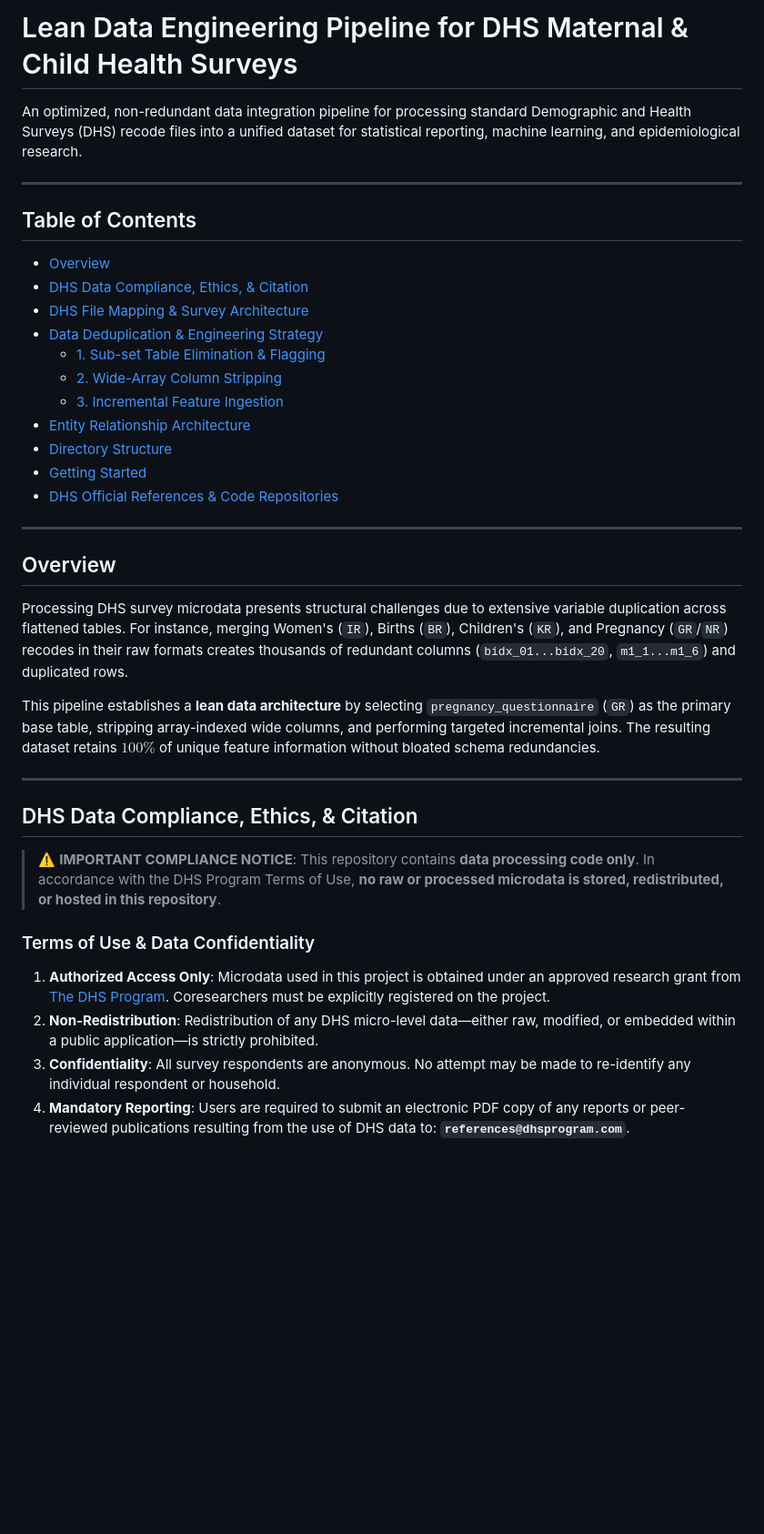
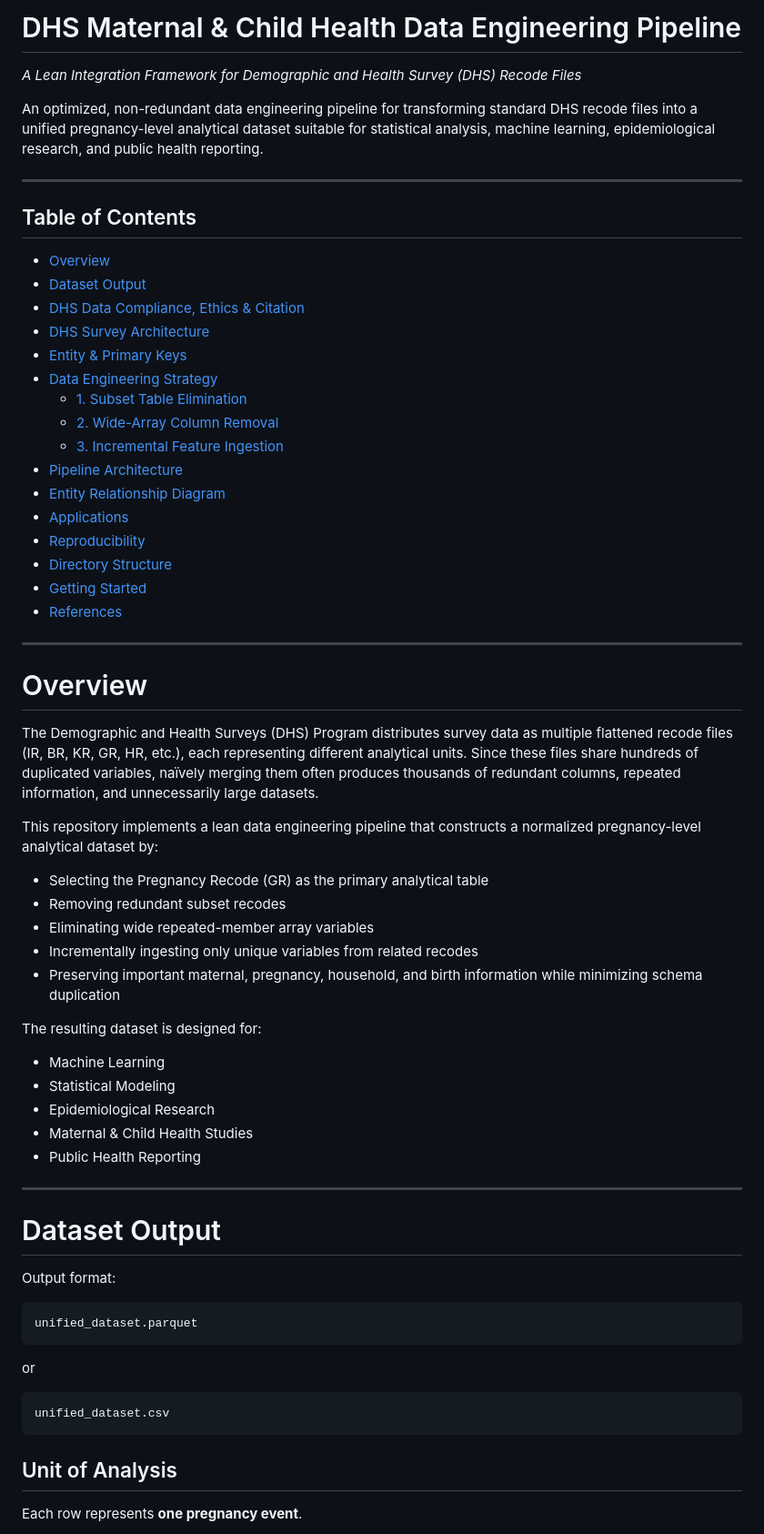
Before and after one commit to FarhanKO/Maternal-Child-Health-Outcome-Prediction, a Markdown page: datas/README.md, the part around one of its changes. Shown at 91% size. Drawn GitHub-style; blank space fills up the shorter version.

````diff
--- a/datas/README.md
+++ b/datas/README.md
@@ -1,38 +1,69 @@
-# Lean Data Engineering Pipeline for DHS Maternal & Child Health Surveys
+# DHS Maternal & Child Health Data Engineering Pipeline
 
-An optimized, non-redundant data integration pipeline for processing standard Demographic and Health Surveys (DHS) recode files into a unified dataset for statistical reporting, machine learning, and epidemiological research.
+*A Lean Integration Framework for Demographic and Health Survey (DHS) Recode Files*
+
+An optimized, non-redundant data engineering pipeline for transforming standard DHS recode files into a unified pregnancy-level analytical dataset suitable for statistical analysis, machine learning, epidemiological research, and public health reporting.
 
 ---
 
 ## Table of Contents
+
 - [Overview](#overview)
-- [DHS Data Compliance, Ethics, & Citation](#dhs-data-compliance-ethics--citation)
-- [DHS File Mapping & Survey Architecture](#dhs-file-mapping--survey-architecture)
-- [Data Deduplication & Engineering Strategy](#data-deduplication--engineering-strategy)
-  - [1. Sub-set Table Elimination & Flagging](#1-sub-set-table-elimination--flagging)
-  - [2. Wide-Array Column Stripping](#2-wide-array-column-stripping)
+- [Dataset Output](#dataset-output)
+- [DHS Data Compliance, Ethics & Citation](#dhs-data-compliance-ethics--citation)
+- [DHS Survey Architecture](#dhs-survey-architecture)
+- [Entity & Primary Keys](#entity--primary-keys)
+- [Data Engineering Strategy](#data-engineering-strategy)
+  - [1. Subset Table Elimination](#1-subset-table-elimination)
+  - [2. Wide-Array Column Removal](#2-wide-array-column-removal)
   - [3. Incremental Feature Ingestion](#3-incremental-feature-ingestion)
-- [Entity Relationship Architecture](#entity-relationship-architecture)
+- [Pipeline Architecture](#pipeline-architecture)
+- [Entity Relationship Diagram](#entity-relationship-diagram)
+- [Applications](#applications)
+- [Reproducibility](#reproducibility)
 - [Directory Structure](#directory-structure)
 - [Getting Started](#getting-started)
-- [DHS Official References & Code Repositories](#dhs-official-references--code-repositories)
+- [References](#references)
 
 ---
 
-## Overview
+# Overview
 
-Processing DHS survey microdata presents structural challenges due to extensive variable duplication across flattened tables. For instance, merging Women's (`IR`), Births (`BR`), Children's (`KR`), and Pregnancy (`GR`/`NR`) recodes in their raw formats creates thousands of redundant columns (`bidx_01...bidx_20`, `m1_1...m1_6`) and duplicated rows.
+The Demographic and Health Surveys (DHS) Program distributes survey data as multiple flattened recode files (IR, BR, KR, GR, HR, etc.), each representing different analytical units. Since these files share hundreds of duplicated variables, naïvely merging them often produces thousands of redundant columns, repeated information, and unnecessarily large datasets.
 
-This pipeline establishes a **lean data architecture** by selecting `pregnancy_questionnaire` (`GR`) as the primary base table, stripping array-indexed wide columns, and performing targeted incremental joins. The resulting dataset retains $100\%$ of unique feature information without bloated schema redundancies.
+This repository implements a lean data engineering pipeline that constructs a normalized pregnancy-level analytical dataset by:
+
+- Selecting the Pregnancy Recode (GR) as the primary analytical table
+- Removing redundant subset recodes
+- Eliminating wide repeated-member array variables
+- Incrementally ingesting only unique variables from related recodes
+- Preserving important maternal, pregnancy, household, and birth information while minimizing schema duplication
+
+The resulting dataset is designed for:
+
+- Machine Learning
+- Statistical Modeling
+- Epidemiological Research
+- Maternal & Child Health Studies
+- Public Health Reporting
 
 ---
 
-## DHS Data Compliance, Ethics, & Citation
+# Dataset Output
 
-> ⚠️ **IMPORTANT COMPLIANCE NOTICE**: This repository contains **data processing code only**. In accordance with the DHS Program Terms of Use, **no raw or processed microdata is stored, redistributed, or hosted in this repository**.
+Output format:
 
-### Terms of Use & Data Confidentiality
-1. **Authorized Access Only**: Microdata used in this project is obtained under an approved research grant from [The DHS Program](https://dhsprogram.com). Coresearchers must be explicitly registered on the project.
-2. **Non-Redistribution**: Redistribution of any DHS micro-level data—either raw, modified, or embedded within a public application—is strictly prohibited.
-3. **Confidentiality**: All survey respondents are anonymous. No attempt may be made to re-identify any individual respondent or household.
-4. **Mandatory Reporting**: Users are required to submit an electronic PDF copy of any reports or peer-reviewed publications resulting from the use of DHS data to: **`references@dhsprogram.com`**.
+```
+unified_dataset.parquet
+```
+
+or
+
+```
+unified_dataset.csv
+```
+
+## Unit of Analysis
+
+Each row represents **one pregnancy event**.
+
````
Also changed, not shown: other parts of datas/README.md (+286 -62 lines).
